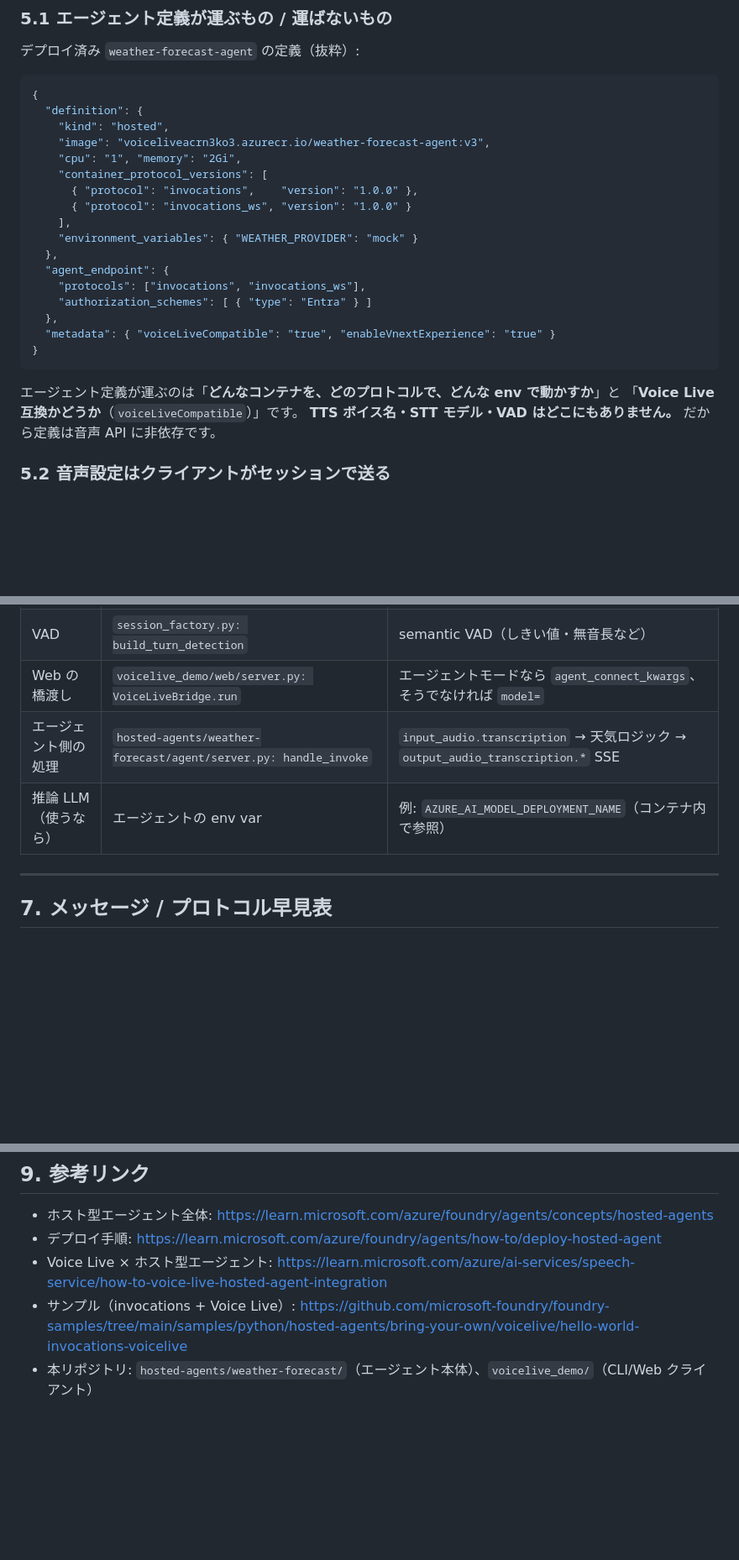
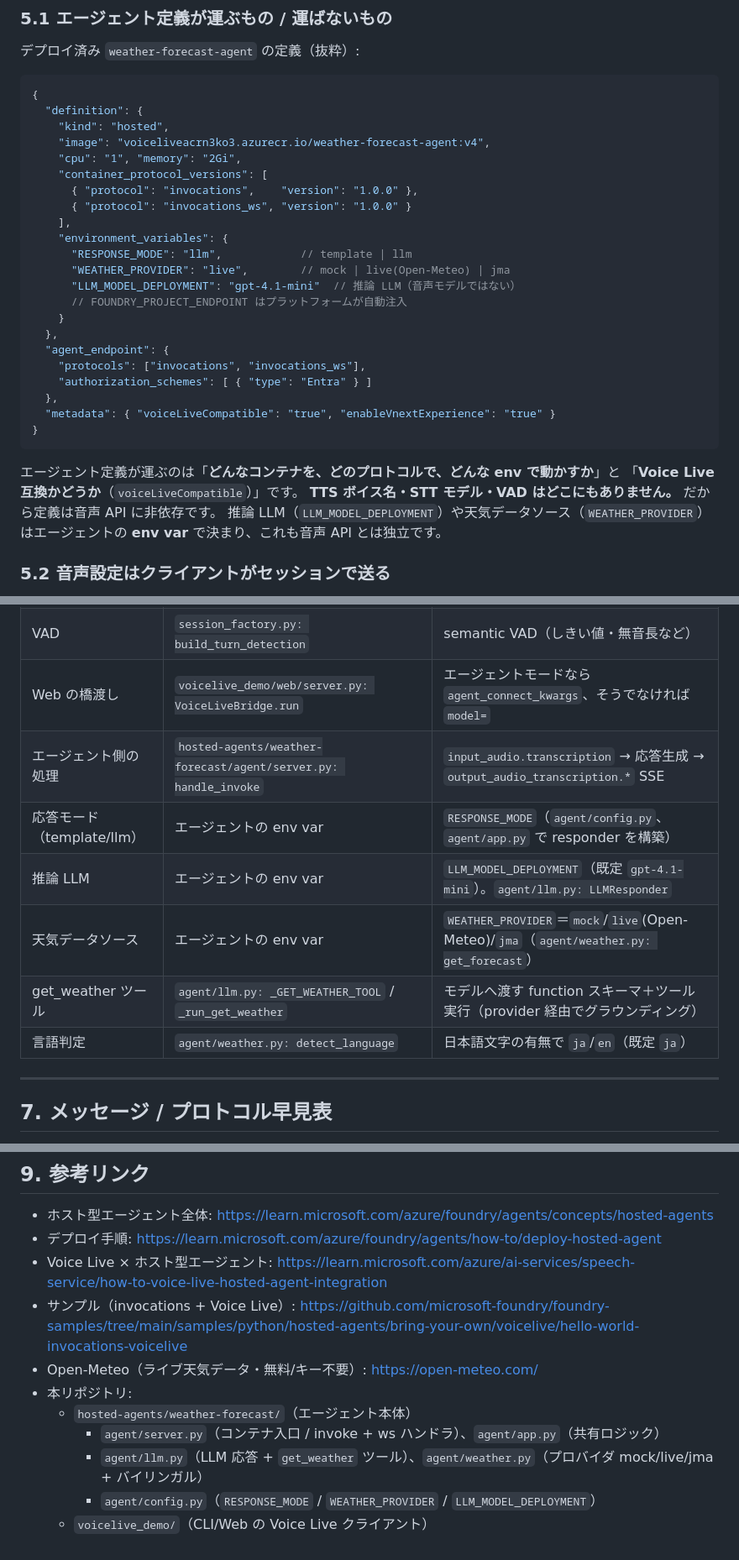
Before and after one commit to shunkino/voice-live-api, a Markdown page: docs/hosted-voice-agent-architecture.md, 3 parts joined by grey strips. Shown at 84% size. GitHub-like rendering; blank space fills up the shorter version.

```diff
--- a/docs/hosted-voice-agent-architecture.md
+++ b/docs/hosted-voice-agent-architecture.md
@@ -145,13 +158,18 @@ wss://<account>.services.ai.azure.com/voice-live/realtime
 {
   "definition": {
     "kind": "hosted",
-    "image": "voiceliveacrn3ko3.azurecr.io/weather-forecast-agent:v3",
+    "image": "voiceliveacrn3ko3.azurecr.io/weather-forecast-agent:v4",
     "cpu": "1", "memory": "2Gi",
     "container_protocol_versions": [
       { "protocol": "invocations",    "version": "1.0.0" },
       { "protocol": "invocations_ws", "version": "1.0.0" }
     ],
-    "environment_variables": { "WEATHER_PROVIDER": "mock" }
+    "environment_variables": {
+      "RESPONSE_MODE": "llm",            // template | llm
+      "WEATHER_PROVIDER": "live",        // mock | live(Open-Meteo) | jma
+      "LLM_MODEL_DEPLOYMENT": "gpt-4.1-mini"  // 推論 LLM（音声モデルではない）
+      // FOUNDRY_PROJECT_ENDPOINT はプラットフォームが自動注入
+    }
   },
   "agent_endpoint": {
     "protocols": ["invocations", "invocations_ws"],
@@ -164,6 +182,8 @@ wss://<account>.services.ai.azure.com/voice-live/realtime
 エージェント定義が運ぶのは「**どんなコンテナを、どのプロトコルで、どんな env で動かすか**」と
 「**Voice Live 互換かどうか**（`voiceLiveCompatible`）」です。
 **TTS ボイス名・STT モデル・VAD はどこにもありません。** だから定義は音声 API に非依存です。
+推論 LLM（`LLM_MODEL_DEPLOYMENT`）や天気データソース（`WEATHER_PROVIDER`）はエージェントの
+**env var** で決まり、これも音声 API とは独立です。
 
 ### 5.2 音声設定はクライアントがセッションで送る
 
@@ -210,8 +262,12 @@ Foundry プレイグラウンドの「音声を選ぶ UI」は、この `voice`
 | STT モデル | `session_factory.py: build_transcription` | `--transcription-model`（azure-speech / mai-transcribe-1 …） |
 | VAD | `session_factory.py: build_turn_detection` | semantic VAD（しきい値・無音長など） |
 | Web の橋渡し | `voicelive_demo/web/server.py: VoiceLiveBridge.run` | エージェントモードなら `agent_connect_kwargs`、そうでなければ `model=` |
-| エージェント側の処理 | `hosted-agents/weather-forecast/agent/server.py: handle_invoke` | `input_audio.transcription` → 天気ロジック → `output_audio_transcription.*` SSE |
-| 推論 LLM（使うなら） | エージェントの env var | 例: `AZURE_AI_MODEL_DEPLOYMENT_NAME`（コンテナ内で参照） |
+| エージェント側の処理 | `hosted-agents/weather-forecast/agent/server.py: handle_invoke` | `input_audio.transcription` → 応答生成 → `output_audio_transcription.*` SSE |
+| 応答モード（template/llm） | エージェントの env var | `RESPONSE_MODE`（`agent/config.py`、`agent/app.py` で responder を構築） |
+| 推論 LLM | エージェントの env var | `LLM_MODEL_DEPLOYMENT`（既定 `gpt-4.1-mini`）。`agent/llm.py: LLMResponder` |
+| 天気データソース | エージェントの env var | `WEATHER_PROVIDER`＝`mock`/`live`(Open-Meteo)/`jma`（`agent/weather.py: get_forecast`） |
+| get_weather ツール | `agent/llm.py: _GET_WEATHER_TOOL` / `_run_get_weather` | モデルへ渡す function スキーマ＋ツール実行（provider 経由でグラウンディング） |
+| 言語判定 | `agent/weather.py: detect_language` | 日本語文字の有無で `ja`/`en`（既定 `ja`） |
 
 ---
 
@@ -253,4 +309,10 @@ Voice Live 連携の本線は `invocations`（HTTP/SSE）＋ `voiceLiveCompatibl
 - デプロイ手順: <https://learn.microsoft.com/azure/foundry/agents/how-to/deploy-hosted-agent>
 - Voice Live × ホスト型エージェント: <https://learn.microsoft.com/azure/ai-services/speech-service/how-to-voice-live-hosted-agent-integration>
 - サンプル（invocations + Voice Live）: <https://github.com/microsoft-foundry/foundry-samples/tree/main/samples/python/hosted-agents/bring-your-own/voicelive/hello-world-invocations-voicelive>
-- 本リポジトリ: `hosted-agents/weather-forecast/`（エージェント本体）、`voicelive_demo/`（CLI/Web クライアント）
+- Open-Meteo（ライブ天気データ・無料/キー不要）: <https://open-meteo.com/>
+- 本リポジトリ:
+  - `hosted-agents/weather-forecast/`（エージェント本体）
+    - `agent/server.py`（コンテナ入口 / invoke + ws ハンドラ）、`agent/app.py`（共有ロジック）
+    - `agent/llm.py`（LLM 応答 + `get_weather` ツール）、`agent/weather.py`（プロバイダ mock/live/jma + バイリンガル）
+    - `agent/config.py`（`RESPONSE_MODE` / `WEATHER_PROVIDER` / `LLM_MODEL_DEPLOYMENT`）
+  - `voicelive_demo/`（CLI/Web の Voice Live クライアント）
```
Also changed, not shown: other parts of docs/hosted-voice-agent-architecture.md (+50 -5 lines).
